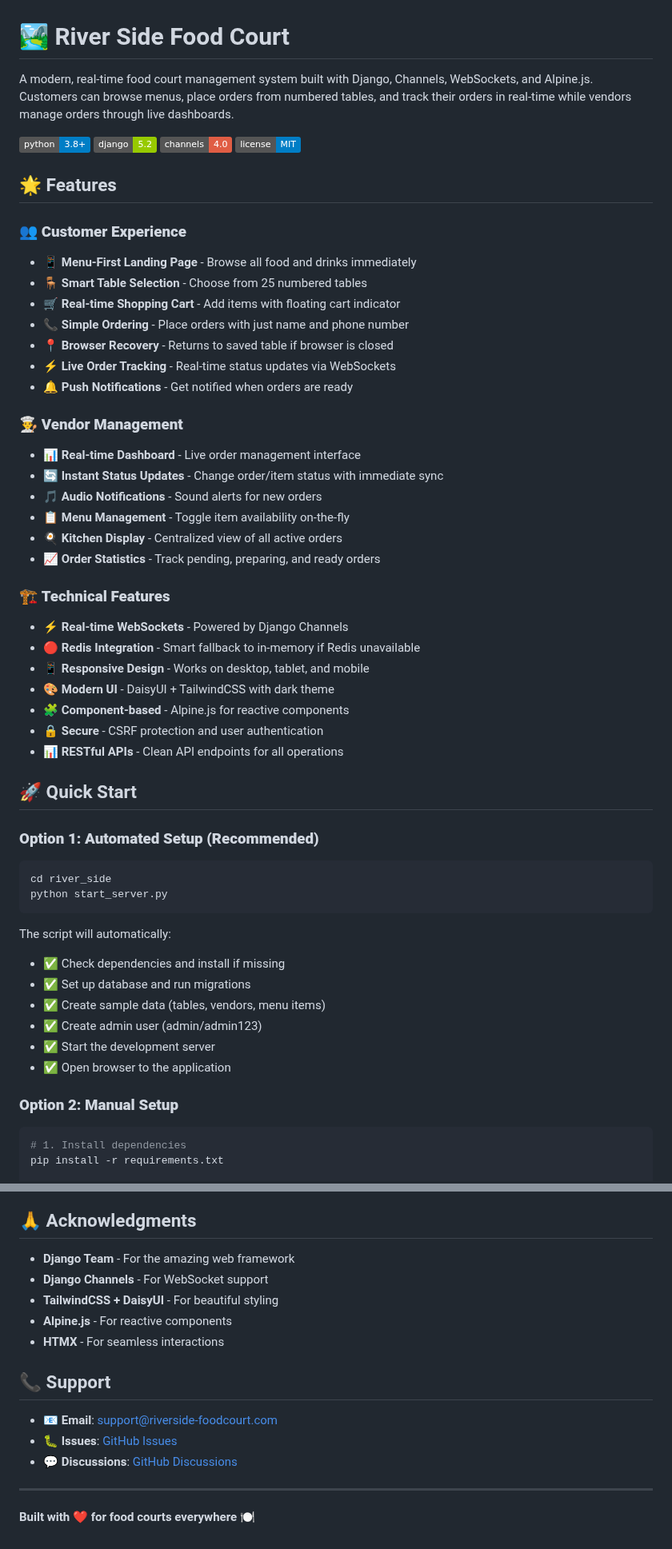
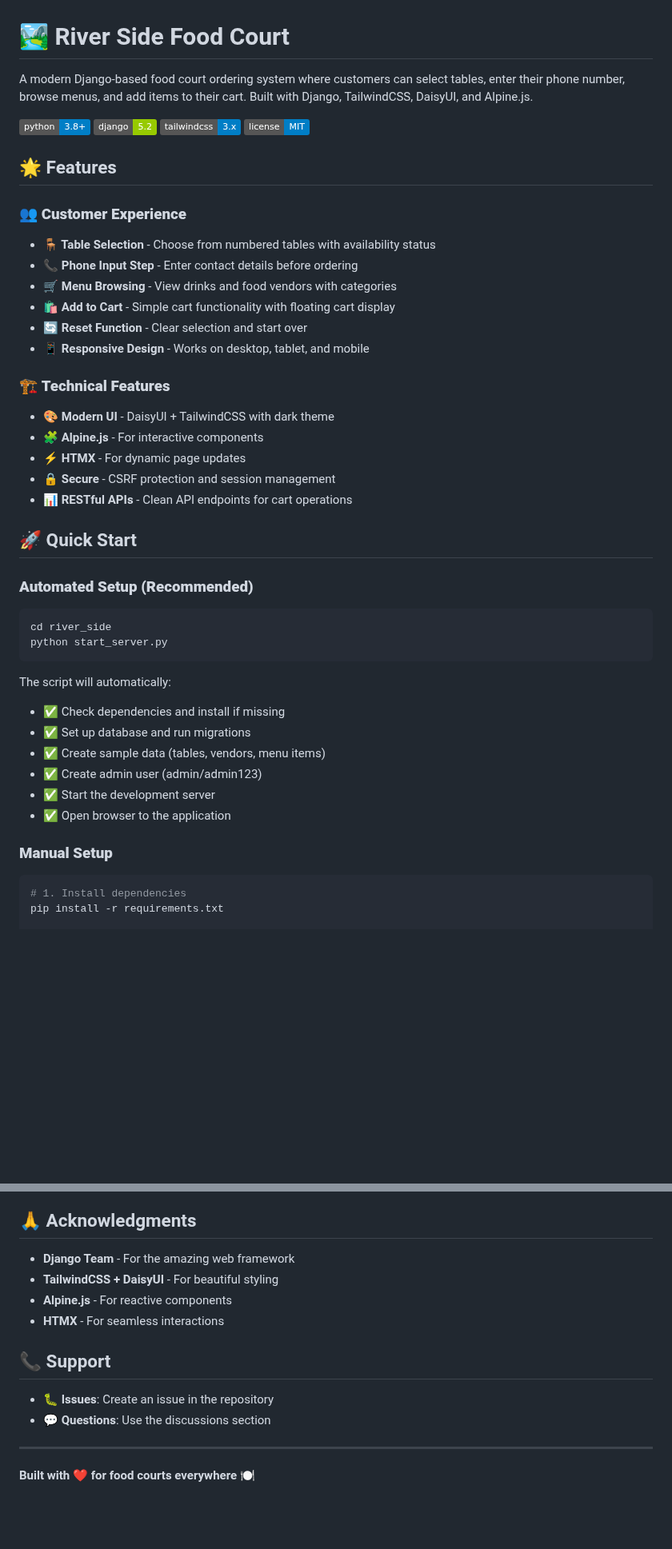
Before and after one commit to rroslan/river_side, a Markdown page: README.md, 2 parts joined by grey strips. Shown at 80% size. Drawn GitHub-style; badges without logos; blank space fills up the shorter version.

````diff
--- a/README.md
+++ b/README.md
@@ -1,43 +1,32 @@
 # 🏞️ River Side Food Court
 
-A modern, real-time food court management system built with Django, Channels, WebSockets, and Alpine.js. Customers can browse menus, place orders from numbered tables, and track their orders in real-time while vendors manage orders through live dashboards.
+A modern Django-based food court ordering system where customers can select tables, enter their phone number, browse menus, and add items to their cart. Built with Django, TailwindCSS, DaisyUI, and Alpine.js.
 
 ![Python](https://img.shields.io/badge/python-3.8+-blue.svg)
 ![Django](https://img.shields.io/badge/django-5.2-green.svg)
-![Channels](https://img.shields.io/badge/channels-4.0-red.svg)
+![TailwindCSS](https://img.shields.io/badge/tailwindcss-3.x-blue.svg)
 ![License](https://img.shields.io/badge/license-MIT-blue.svg)
 
 ## 🌟 Features
 
 ### 👥 **Customer Experience**
-- **📱 Menu-First Landing Page** - Browse all food and drinks immediately
-- **🪑 Smart Table Selection** - Choose from 25 numbered tables
-- **🛒 Real-time Shopping Cart** - Add items with floating cart indicator
-- **📞 Simple Ordering** - Place orders with just name and phone number
-- **📍 Browser Recovery** - Returns to saved table if browser is closed
-- **⚡ Live Order Tracking** - Real-time status updates via WebSockets
-- **🔔 Push Notifications** - Get notified when orders are ready
-
-### 👨‍🍳 **Vendor Management**
-- **📊 Real-time Dashboard** - Live order management interface
-- **🔄 Instant Status Updates** - Change order/item status with immediate sync
-- **🎵 Audio Notifications** - Sound alerts for new orders
-- **📋 Menu Management** - Toggle item availability on-the-fly
-- **🍳 Kitchen Display** - Centralized view of all active orders
-- **📈 Order Statistics** - Track pending, preparing, and ready orders
+- **🪑 Table Selection** - Choose from numbered tables with availability status
+- **📞 Phone Input Step** - Enter contact details before ordering
+- **🛒 Menu Browsing** - View drinks and food vendors with categories
+- **🛍️ Add to Cart** - Simple cart functionality with floating cart display
+- **🔄 Reset Function** - Clear selection and start over
+- **📱 Responsive Design** - Works on desktop, tablet, and mobile
 
 ### 🏗️ **Technical Features**
-- **⚡ Real-time WebSockets** - Powered by Django Channels
-- **🔴 Redis Integration** - Smart fallback to in-memory if Redis unavailable
-- **📱 Responsive Design** - Works on desktop, tablet, and mobile
 - **🎨 Modern UI** - DaisyUI + TailwindCSS with dark theme
-- **🧩 Component-based** - Alpine.js for reactive components
-- **🔒 Secure** - CSRF protection and user authentication
-- **📊 RESTful APIs** - Clean API endpoints for all operations
+- **🧩 Alpine.js** - For interactive components
+- **⚡ HTMX** - For dynamic page updates
+- **🔒 Secure** - CSRF protection and session management
+- **📊 RESTful APIs** - Clean API endpoints for cart operations
 
 ## 🚀 Quick Start
 
-### **Option 1: Automated Setup (Recommended)**
+### **Automated Setup (Recommended)**
 
 ```bash
 cd river_side
@@ -52,7 +41,7 @@ The script will automatically:
 - ✅ Start the development server
 - ✅ Open browser to the application
 
-### **Option 2: Manual Setup**
+### **Manual Setup**
 
 ```bash
 # 1. Install dependencies
@@ -380,16 +294,14 @@ This project is licensed under the MIT License - see the [LICENSE](LICENSE) file
 ## 🙏 Acknowledgments
 
 - **Django Team** - For the amazing web framework
-- **Django Channels** - For WebSocket support
 - **TailwindCSS + DaisyUI** - For beautiful styling
 - **Alpine.js** - For reactive components
 - **HTMX** - For seamless interactions
 
 ## 📞 Support
 
-- **📧 Email**: support@riverside-foodcourt.com
-- **🐛 Issues**: [GitHub Issues](https://github.com/yourusername/river-side-food-court/issues)
-- **💬 Discussions**: [GitHub Discussions](https://github.com/yourusername/river-side-food-court/discussions)
+- **🐛 Issues**: Create an issue in the repository
+- **💬 Questions**: Use the discussions section
 
 ---
 
````
Also changed, not shown: other parts of README.md (+68 -143 lines).
